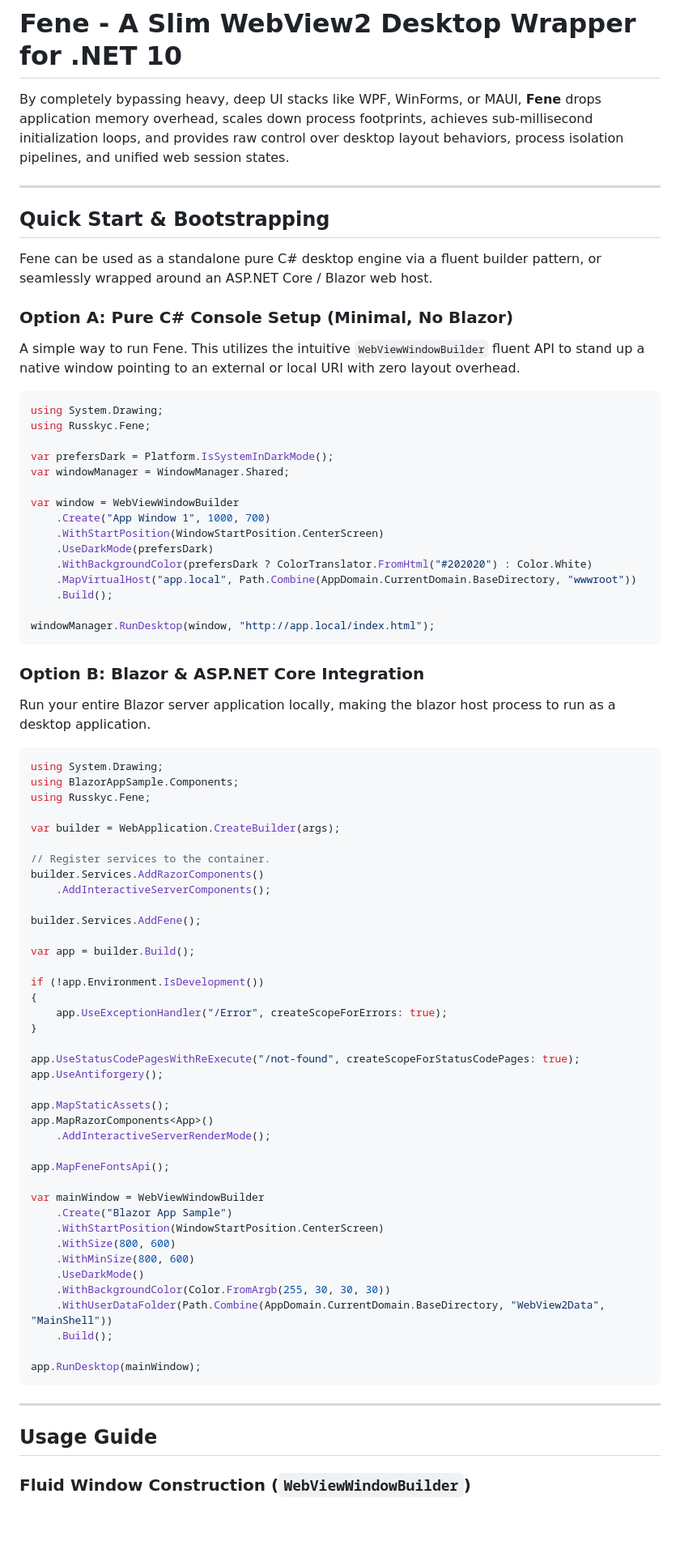
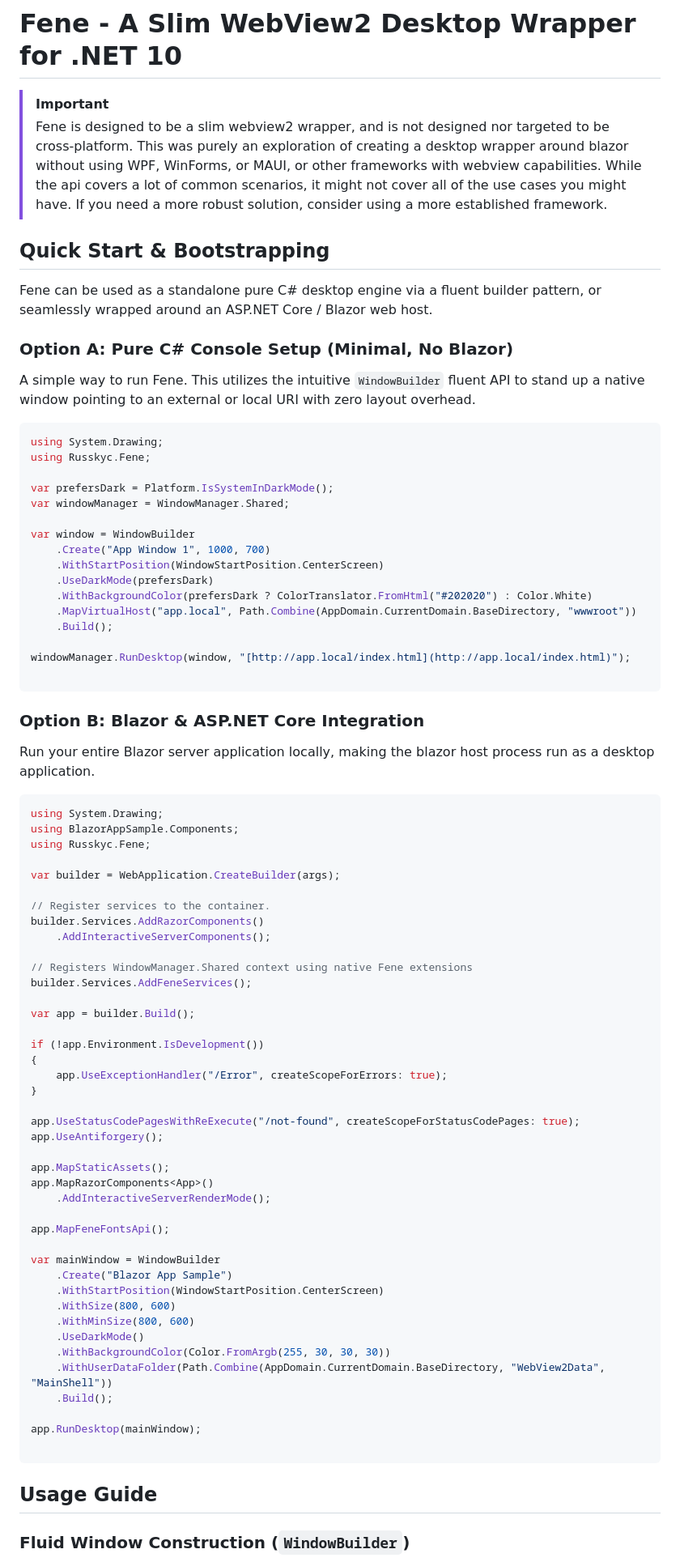
Before and after one commit to russkyc/fene, a Markdown page: README.md, the part around one of its changes. Shown at 81% size. Rendered like a GitHub page; blank space fills up the shorter version.

Commit message:
docs: update readme

````diff
--- a/README.md
+++ b/README.md
@@ -1,10 +1,9 @@
 # Fene - A Slim WebView2 Desktop Wrapper for .NET 10
 
-By completely bypassing heavy, deep UI stacks like WPF, WinForms, or MAUI, **Fene** drops application memory overhead,
-scales down process footprints, achieves sub-millisecond initialization loops, and provides raw control over desktop
-layout behaviors, process isolation pipelines, and unified web session states.
-
----
+> [!IMPORTANT]
+> Fene is designed to be a slim webview2 wrapper, and is not designed nor targeted to be cross-platform.
+> This was purely an exploration of creating a desktop wrapper around blazor without using WPF, WinForms, or MAUI, or other frameworks with webview capabilities.
+> While the api covers a lot of common scenarios, it might not cover all of the use cases you might have. If you need a more robust solution, consider using a more established framework.
 
 ## Quick Start & Bootstrapping
 
@@ -13,8 +12,8 @@ ASP.NET Core / Blazor web host.
 
 ### Option A: Pure C# Console Setup (Minimal, No Blazor)
 
-A simple way to run Fene. This utilizes the intuitive `WebViewWindowBuilder` fluent API to stand up a native window
-pointing to an external or local URI with zero layout overhead.
+A simple way to run Fene. This utilizes the intuitive `WindowBuilder` fluent API to stand up a native window pointing to
+an external or local URI with zero layout overhead.
 
 ```csharp
 using System.Drawing;
@@ -23,7 +22,7 @@ using Russkyc.Fene;
 var prefersDark = Platform.IsSystemInDarkMode();
 var windowManager = WindowManager.Shared;
 
-var window = WebViewWindowBuilder
+var window = WindowBuilder
     .Create("App Window 1", 1000, 700)
     .WithStartPosition(WindowStartPosition.CenterScreen)
     .UseDarkMode(prefersDark)
@@ -31,12 +30,13 @@ var window = WebViewWindowBuilder
     .MapVirtualHost("app.local", Path.Combine(AppDomain.CurrentDomain.BaseDirectory, "wwwroot"))
     .Build();
 
-windowManager.RunDesktop(window, "http://app.local/index.html");
+windowManager.RunDesktop(window, "[http://app.local/index.html](http://app.local/index.html)");
+
 ```
 
 ### Option B: Blazor & ASP.NET Core Integration
 
-Run your entire Blazor server application locally, making the blazor host process to run as a desktop application.
+Run your entire Blazor server application locally, making the blazor host process run as a desktop application.
 
 ```csharp
 using System.Drawing;
@@ -49,7 +49,8 @@ var builder = WebApplication.CreateBuilder(args);
 builder.Services.AddRazorComponents()
     .AddInteractiveServerComponents();
 
-builder.Services.AddFene();
+// Registers WindowManager.Shared context using native Fene extensions
+builder.Services.AddFeneServices();
 
 var app = builder.Build();
 
@@ -67,7 +68,7 @@ app.MapRazorComponents<App>()
 
 app.MapFeneFontsApi();
 
-var mainWindow = WebViewWindowBuilder
+var mainWindow = WindowBuilder
     .Create("Blazor App Sample")
     .WithStartPosition(WindowStartPosition.CenterScreen)
     .WithSize(800, 600)
@@ -78,11 +79,12 @@ var mainWindow = WebViewWindowBuilder
     .Build();
 
 app.RunDesktop(mainWindow);
+
 ```
 
----
+
 
 ## Usage Guide
 
-### Fluid Window Construction (`WebViewWindowBuilder`)
+### Fluid Window Construction (`WindowBuilder`)
 
````
Also changed, not shown: other parts of README.md (+68 -32 lines).
